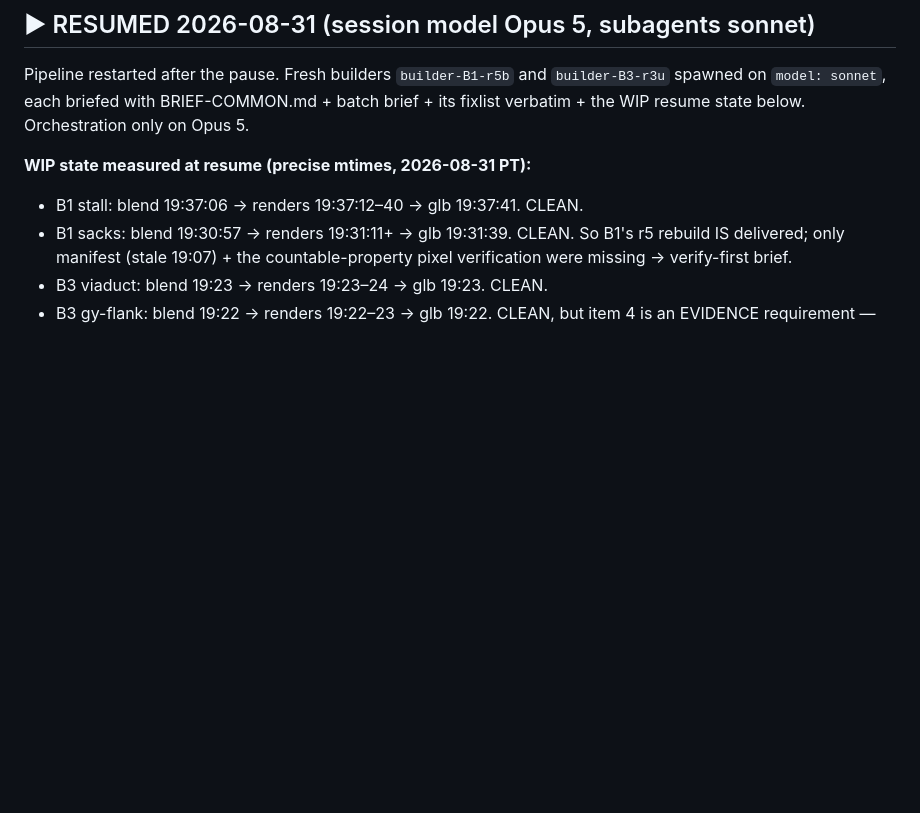
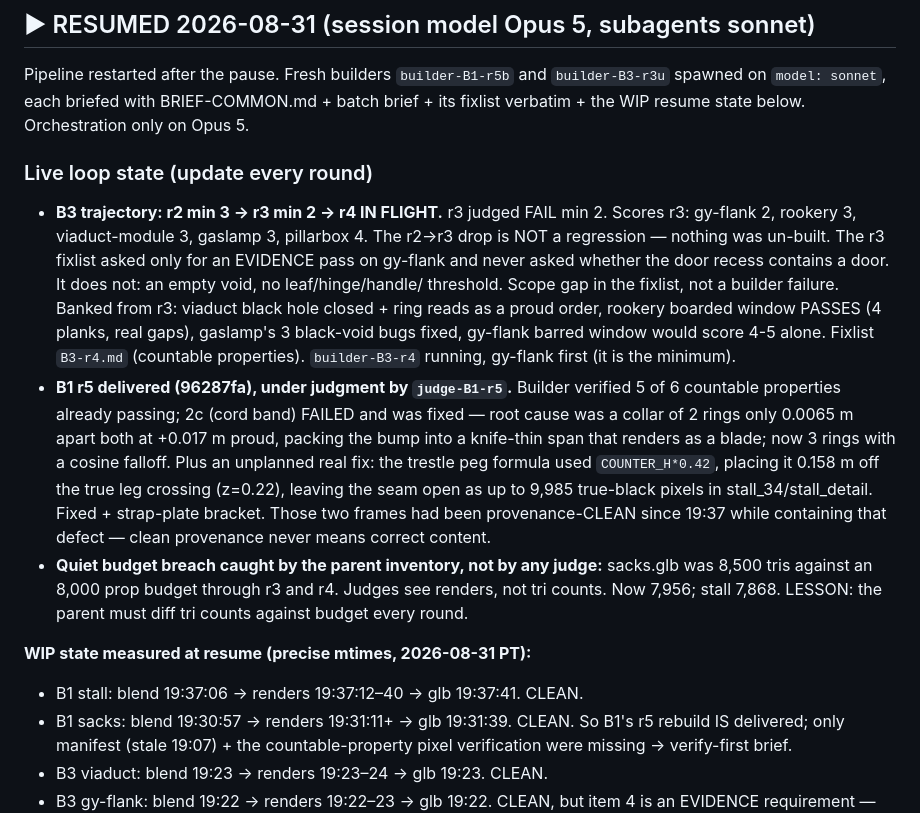
Before and after one commit to az9713/victorian-london, a Markdown page: HANDOFF.md, the part around the change. Drawn GitHub-style; blank space fills up the shorter version.

Commit message:
handoff: live loop state — B3 trajectory 3-2-r4, B1 r5 under judgment, sacks tri-budget breach lesson
Co-Authored-By: Claude Fable 5 <noreply@anthropic.com>
Claude-Session: https://claude.ai/code/session_017qLJs9v2hryaFneworWUNy

```diff
--- a/HANDOFF.md
+++ b/HANDOFF.md
@@ -46,6 +46,32 @@ Pipeline restarted after the pause. Fresh builders `builder-B1-r5b` and
 `builder-B3-r3u` spawned on `model: sonnet`, each briefed with
 BRIEF-COMMON.md + batch brief + its fixlist verbatim + the WIP resume state
 below. Orchestration only on Opus 5.
+
+### Live loop state (update every round)
+- **B3 trajectory: r2 min 3 → r3 min 2 → r4 IN FLIGHT.** r3 judged FAIL min 2.
+  Scores r3: gy-flank 2, rookery 3, viaduct-module 3, gaslamp 3, pillarbox 4.
+  The r2→r3 drop is NOT a regression — nothing was un-built. The r3 fixlist
+  asked only for an EVIDENCE pass on gy-flank and never asked whether the door
+  recess contains a door. It does not: an empty void, no leaf/hinge/handle/
+  threshold. Scope gap in the fixlist, not a builder failure. Banked from r3:
+  viaduct black hole closed + ring reads as a proud order, rookery boarded
+  window PASSES (4 planks, real gaps), gaslamp's 3 black-void bugs fixed,
+  gy-flank barred window would score 4-5 alone. Fixlist `B3-r4.md` (countable
+  properties). `builder-B3-r4` running, gy-flank first (it is the minimum).
+- **B1 r5 delivered (96287fa), under judgment by `judge-B1-r5`.** Builder
+  verified 5 of 6 countable properties already passing; 2c (cord band) FAILED
+  and was fixed — root cause was a collar of 2 rings only 0.0065 m apart both
+  at +0.017 m proud, packing the bump into a knife-thin span that renders as a
+  blade; now 3 rings with a cosine falloff. Plus an unplanned real fix: the
+  trestle peg formula used `COUNTER_H*0.42`, placing it 0.158 m off the true
+  leg crossing (z=0.22), leaving the seam open as up to 9,985 true-black
+  pixels in stall_34/stall_detail. Fixed + strap-plate bracket. Those two
+  frames had been provenance-CLEAN since 19:37 while containing that defect —
+  clean provenance never means correct content.
+- **Quiet budget breach caught by the parent inventory, not by any judge:**
+  sacks.glb was 8,500 tris against an 8,000 prop budget through r3 and r4.
+  Judges see renders, not tri counts. Now 7,956; stall 7,868. LESSON: the
+  parent must diff tri counts against budget every round.
 
 **WIP state measured at resume (precise mtimes, 2026-08-31 PT):**
 - B1 stall: blend 19:37:06 → renders 19:37:12–40 → glb 19:37:41. CLEAN.
```
